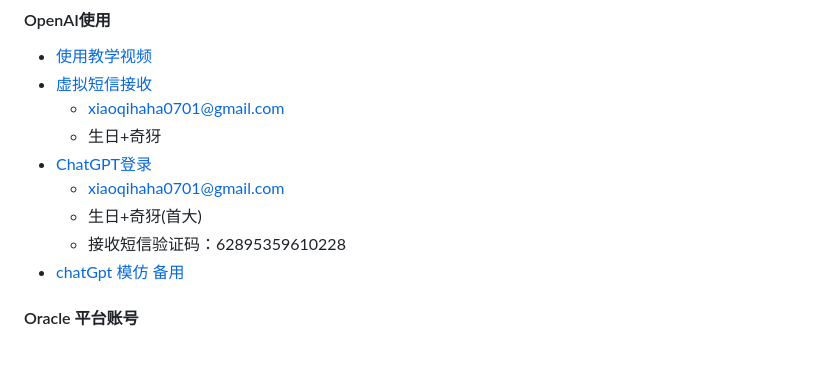
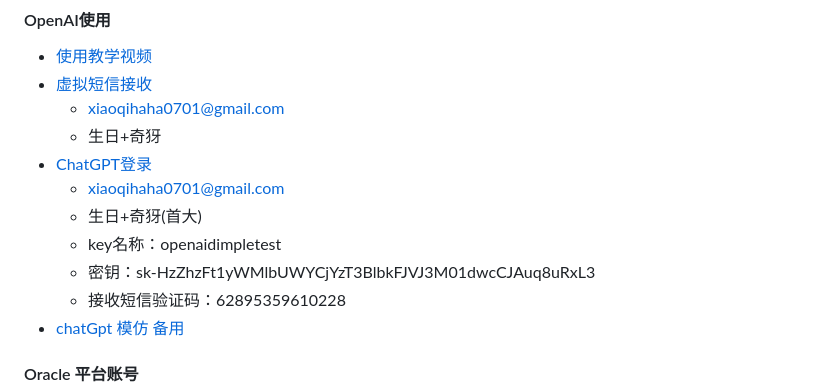
Before and after one commit to xqgithub/document-index-record, a Markdown page: 学习资料记事本.md, the part around the change. Rendered like a GitHub page; blank space fills up the shorter version.

```diff
--- a/学习资料记事本.md
+++ b/学习资料记事本.md
@@ -992,6 +992,8 @@
 - [ChatGPT登录](https://chat.openai.com/auth/login)
   - xiaoqihaha0701@gmail.com
   - 生日+奇犽(首大)
+  - key名称：openaidimpletest
+  - 密钥：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
   - 接收短信验证码：62895359610228
 - [chatGpt 模仿 备用](https://www.ahhhhfs.com/39418/)
 
```
